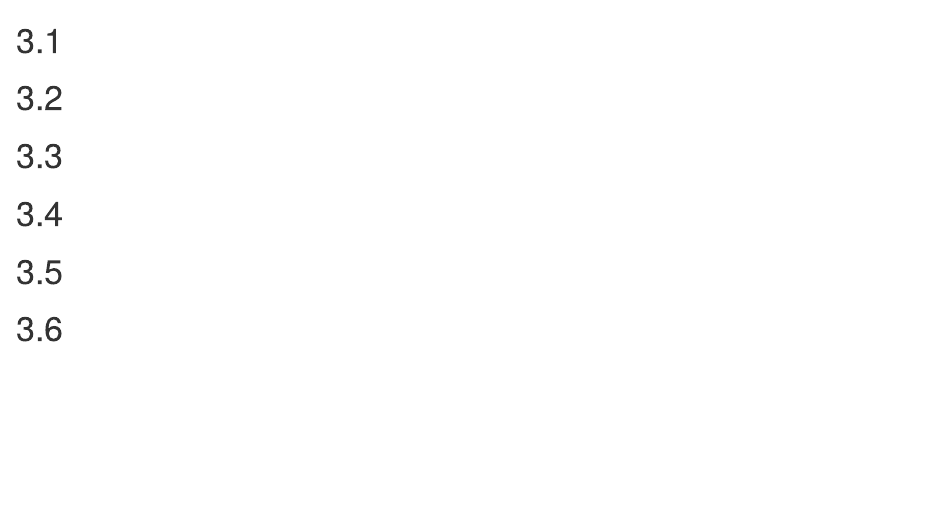
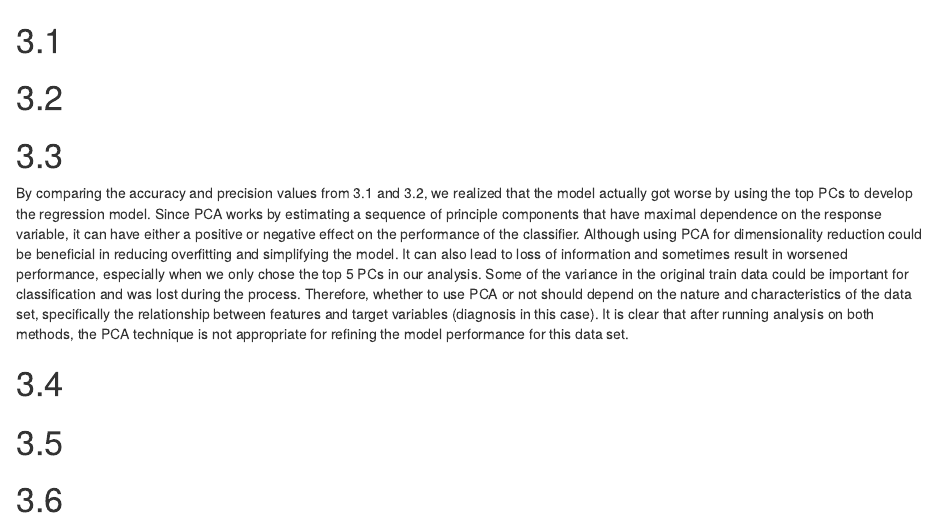
Before and after one commit to tlin0809/BMEG310-Assignment-2, an R Markdown document (Q3.rmd): the page in a window 1100 px wide, from its top. Rendered offline with R 4.5, knitr and Pandoc, with nearby package versions.

Commit message:
Update Q3.rmd

```diff
--- a/Q3.rmd
+++ b/Q3.rmd
@@ -3,6 +3,7 @@
 # 3.2
 
 # 3.3
+By comparing the accuracy and precision values from 3.1 and 3.2, we realized that the model actually got worse by using the top PCs to develop the regression model. Since PCA works by estimating a sequence of principle components that have maximal dependence on the response variable, it can have either a positive or negative effect on the performance of the classifier. Although using PCA for dimensionality reduction could be beneficial in reducing overfitting and simplifying the model. It can also lead to loss of information and sometimes result in worsened performance, especially when we only chose the top 5 PCs in our analysis. Some of the variance in the original train data could be important for classification and was lost during the process. Therefore, whether to use PCA or not should depend on the nature and characteristics of the data set, specifically the relationship between features and target variables (diagnosis in this case). It is clear that after running analysis on both methods, the PCA technique is not appropriate for refining the model performance for this data set.
 
 # 3.4
 
```
